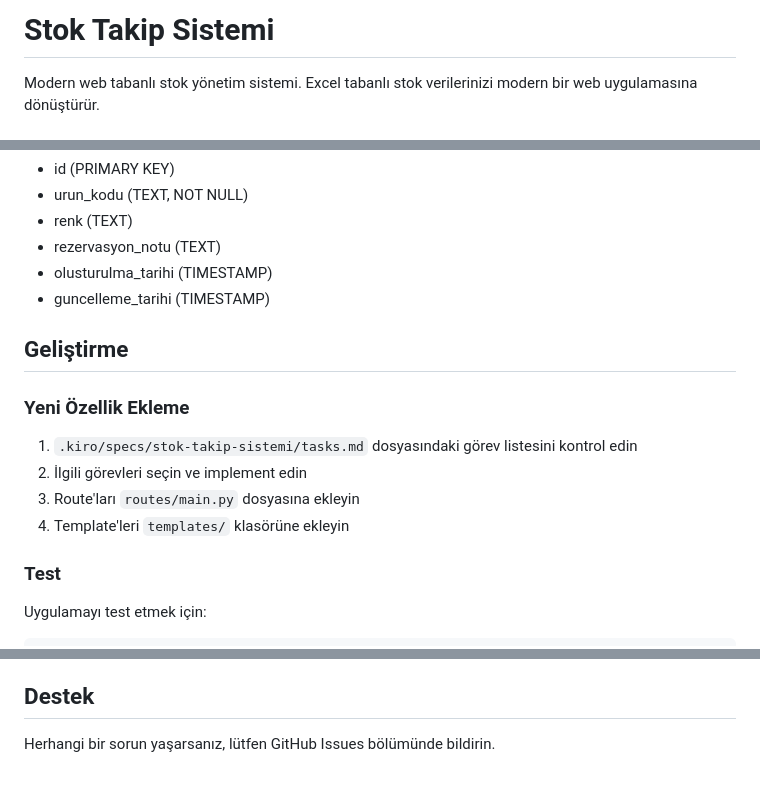
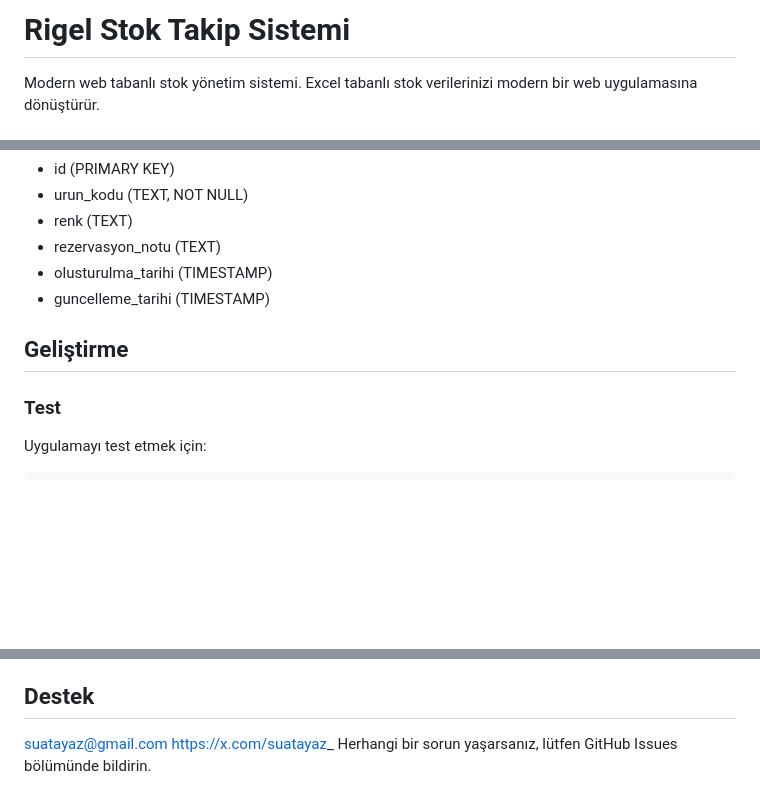
Before and after one commit to Sazy67/rigelstok-server, a Markdown page: README.md, 3 parts joined by grey strips. Rendered like a GitHub page; blank space fills up the shorter version.

```diff
--- a/README.md
+++ b/README.md
@@ -1,4 +1,4 @@
-# Stok Takip Sistemi
+# Rigel Stok Takip Sistemi
 
 Modern web tabanlı stok yönetim sistemi. Excel tabanlı stok verilerinizi modern bir web uygulamasına dönüştürür.
 
@@ -162,13 +162,6 @@ stok-takip-sistemi/
 
 ## Geliştirme
 
-### Yeni Özellik Ekleme
-
-1. `.kiro/specs/stok-takip-sistemi/tasks.md` dosyasındaki görev listesini kontrol edin
-2. İlgili görevleri seçin ve implement edin
-3. Route'ları `routes/main.py` dosyasına ekleyin
-4. Template'leri `templates/` klasörüne ekleyin
-
 ### Test
 
 Uygulamayı test etmek için:
@@ -192,5 +185,6 @@ Bu proje MIT lisansı altında lisanslanmıştır.
 5. Pull Request oluşturun
 
 ## Destek
-
+suatayaz@gmail.com
+https://x.com/suatayaz_
 Herhangi bir sorun yaşarsanız, lütfen GitHub Issues bölümünde bildirin.
```
